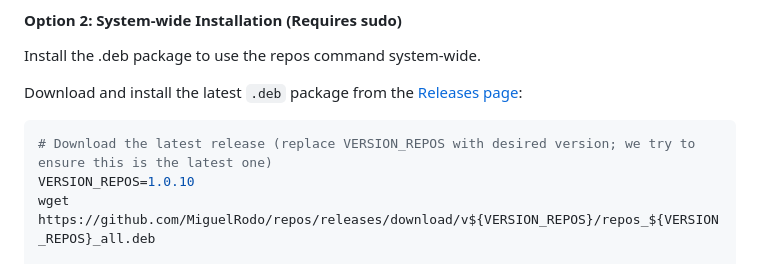
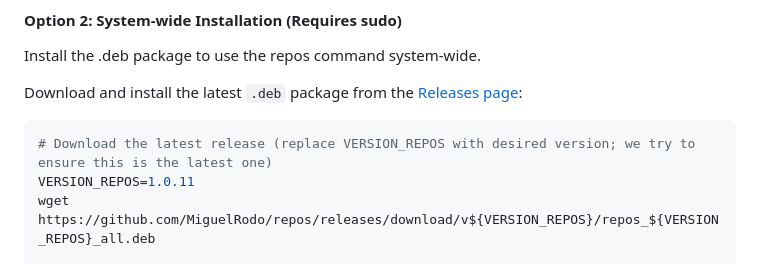
Before and after one commit to MiguelRodo/repos, a Markdown page: README.md, the part around the change. Rendered like a GitHub page.

Commit message:
Update README version

````diff
--- a/README.md
+++ b/README.md
@@ -109,7 +109,7 @@ Download and install the latest `.deb` package from the [Releases page](https://
 
 ```bash
 # Download the latest release (replace VERSION_REPOS with desired version; we try to ensure this is the latest one)
-VERSION_REPOS=1.0.10
+VERSION_REPOS=1.0.11
 wget https://github.com/MiguelRodo/repos/releases/download/v${VERSION_REPOS}/repos_${VERSION_REPOS}_all.deb
 
 # Install the package
````
